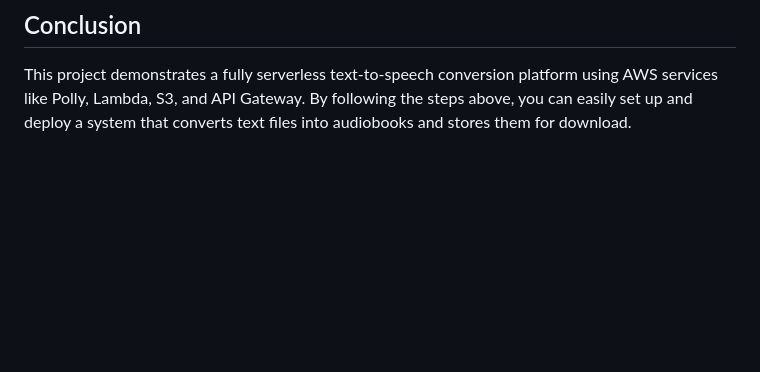
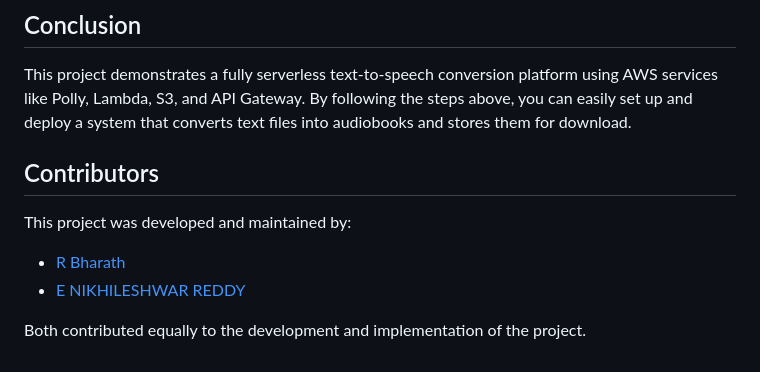
Before and after one commit to bharathr31/Serverless-Text-to-Audio-Conversion-Platform-with-AWS-Polly-and-S3, a Markdown page: README.md, the part around the change. Drawn GitHub-style; blank space fills up the shorter version.

```diff
--- a/README.md
+++ b/README.md
@@ -153,3 +153,11 @@ You can test the Lambda function to ensure it correctly converts text to an audi
 ## Conclusion
 
 This project demonstrates a fully serverless text-to-speech conversion platform using AWS services like Polly, Lambda, S3, and API Gateway. By following the steps above, you can easily set up and deploy a system that converts text files into audiobooks and stores them for download.
+## Contributors
+
+This project was developed and maintained by:
+
+- [R Bharath](https://github.com/bharathr31)
+- [E NIKHILESHWAR REDDY ](https://github.com/Nckil1710)
+
+Both contributed equally to the development and implementation of the project.
```
